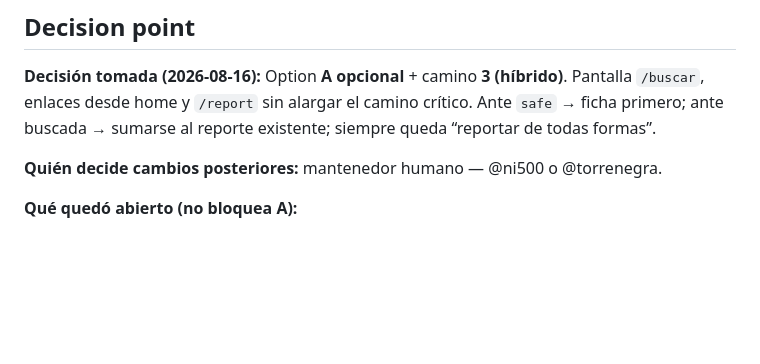
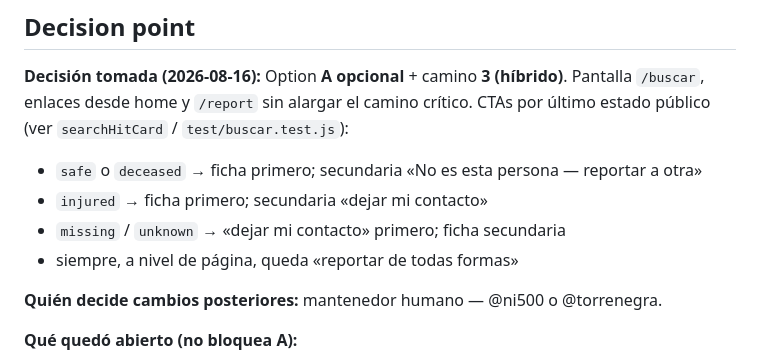
Before and after one commit to encontradosco/encontrados, a Markdown page: .cursor/plans/Buscador_Antes_De_Reportar_Plan.md, the part around the change. GitHub-like rendering; blank space fills up the shorter version.

Commit message:
El spike de /buscar documenta los CTAs de fallecida y herida como el código.
Co-authored-by: Cursor <cursoragent@cursor.com>

```diff
--- a/.cursor/plans/Buscador_Antes_De_Reportar_Plan.md
+++ b/.cursor/plans/Buscador_Antes_De_Reportar_Plan.md
@@ -65,8 +65,11 @@ Independiente de la opción de UX:
 
 **Decisión tomada (2026-08-16):** Option **A opcional** + camino **3 (híbrido)**.
 Pantalla `/buscar`, enlaces desde home y `/report` sin alargar el camino crítico.
-Ante `safe` → ficha primero; ante buscada → sumarse al reporte existente; siempre
-queda “reportar de todas formas”.
+CTAs por último estado público (ver `searchHitCard` / `test/buscar.test.js`):
+- `safe` o `deceased` → ficha primero; secundaria «No es esta persona — reportar a otra»
+- `injured` → ficha primero; secundaria «dejar mi contacto»
+- `missing` / `unknown` → «dejar mi contacto» primero; ficha secundaria
+- siempre, a nivel de página, queda «reportar de todas formas»
 
 **Quién decide cambios posteriores:** mantenedor humano — @ni500 o @torrenegra.
 
```
